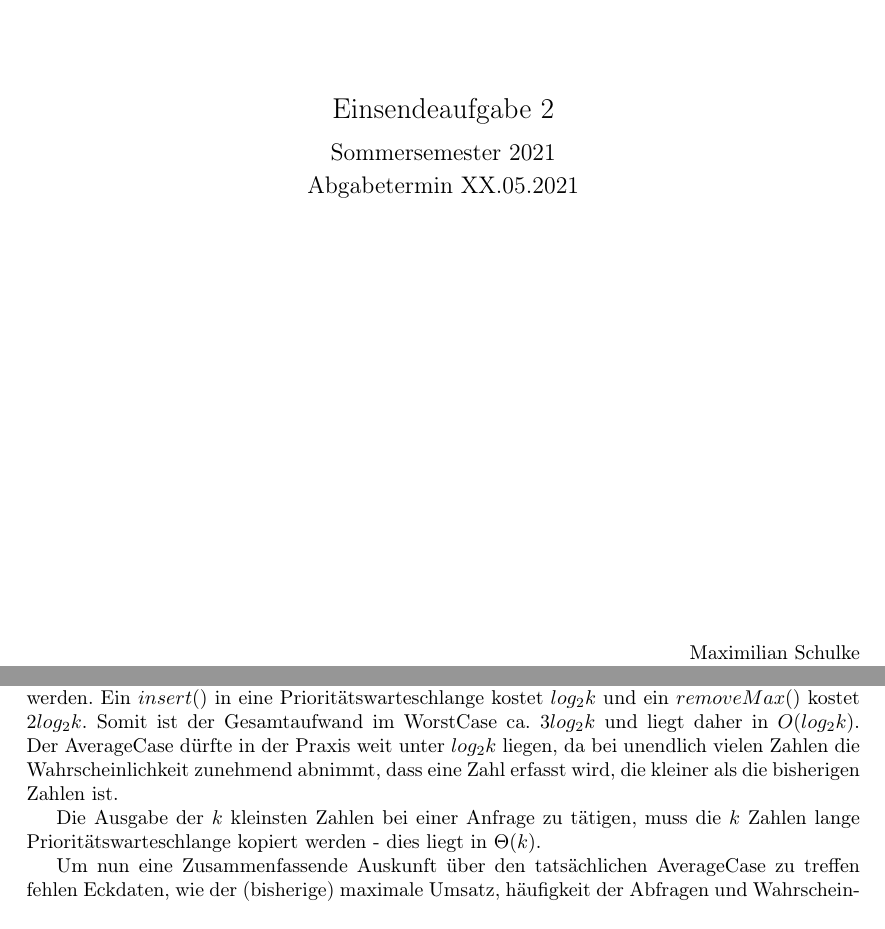
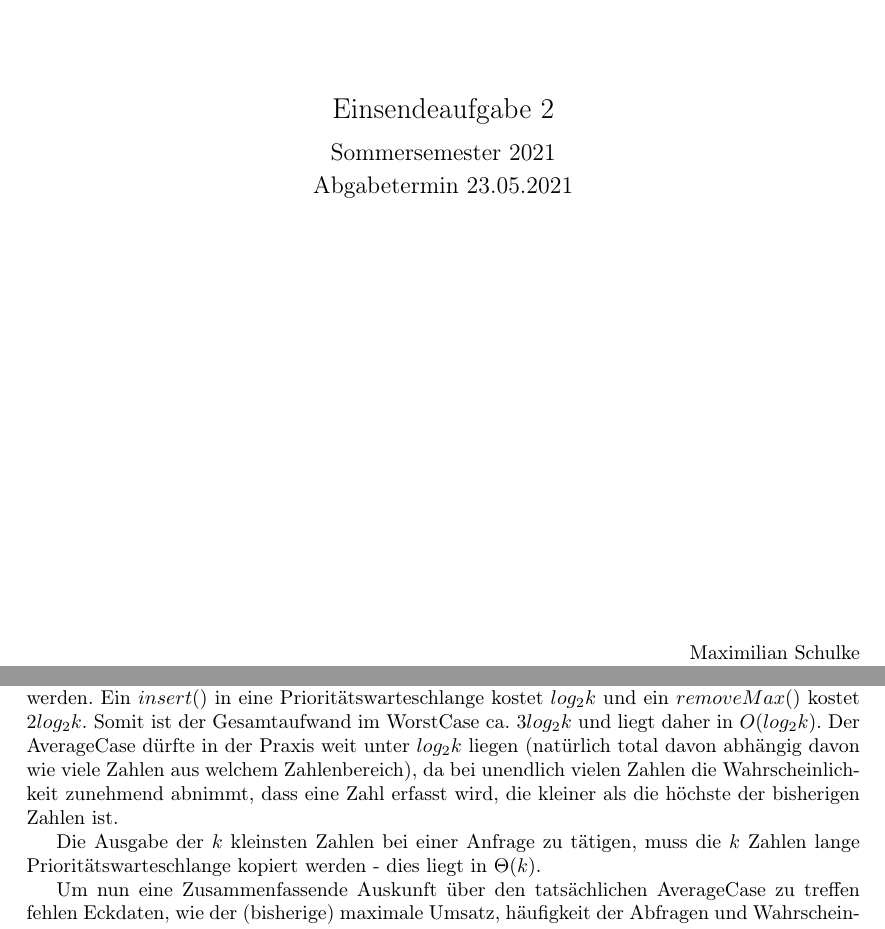
Before and after one commit to mara-schulke/thb, a LaTeX problem sheet (algorithmen-und-datenstrukturen/assignment-2.tex): two parts of pages 1 and 5 of 5, joined at a grey line, cut so that both start at the same text. Compiled offline with pdfLaTeX.

Commit message:
finish aud esa2

```diff
--- a/algorithmen-und-datenstrukturen/assignment-2.tex
+++ b/algorithmen-und-datenstrukturen/assignment-2.tex
@@ -39,7 +39,7 @@
 	\begin{center}
 		\Large{Einsendeaufgabe 2}\\[0.5em]
 		\large{Sommersemester 2021}\\[0.25em]
-		\large{Abgabetermin XX.05.2021}
+		\large{Abgabetermin 23.05.2021}
 	\end{center}
 
 	\vfill
@@ -207,8 +207,9 @@ Der Vorgang einen Umsatz zu empfangen, liegt im BestCase in $\Omega(1)$ (falls d
 Maximum ist). Im WorstCase muss der neue Wert eingefügt und der alte Wert entfernt werden. Ein $insert()$
 in eine Prioritätswarteschlange kostet $log_2k$ und ein $removeMax()$ kostet $2log_2k$. Somit ist der
 Gesamtaufwand im WorstCase ca. $3log_2k$ und liegt daher in $O(log_2k)$. Der AverageCase dürfte in der Praxis
-weit unter $log_2k$ liegen, da bei unendlich vielen Zahlen die Wahrscheinlichkeit zunehmend abnimmt, dass
-eine Zahl erfasst wird, die kleiner als die bisherigen Zahlen ist.
+weit unter $log_2k$ liegen (natürlich total davon abhängig davon wie viele Zahlen aus welchem Zahlenbereich),
+da bei unendlich vielen Zahlen die Wahrscheinlichkeit zunehmend abnimmt, dass eine Zahl erfasst wird, die
+kleiner als die höchste der bisherigen Zahlen ist.
 
 Die Ausgabe der $k$ kleinsten Zahlen bei einer Anfrage zu tätigen, muss die $k$ Zahlen lange Prioritätswarteschlange
 kopiert werden - dies liegt in $\Theta(k)$.
```
Also changed, not shown: algorithmen-und-datenstrukturen/assignment-2.pdf.
